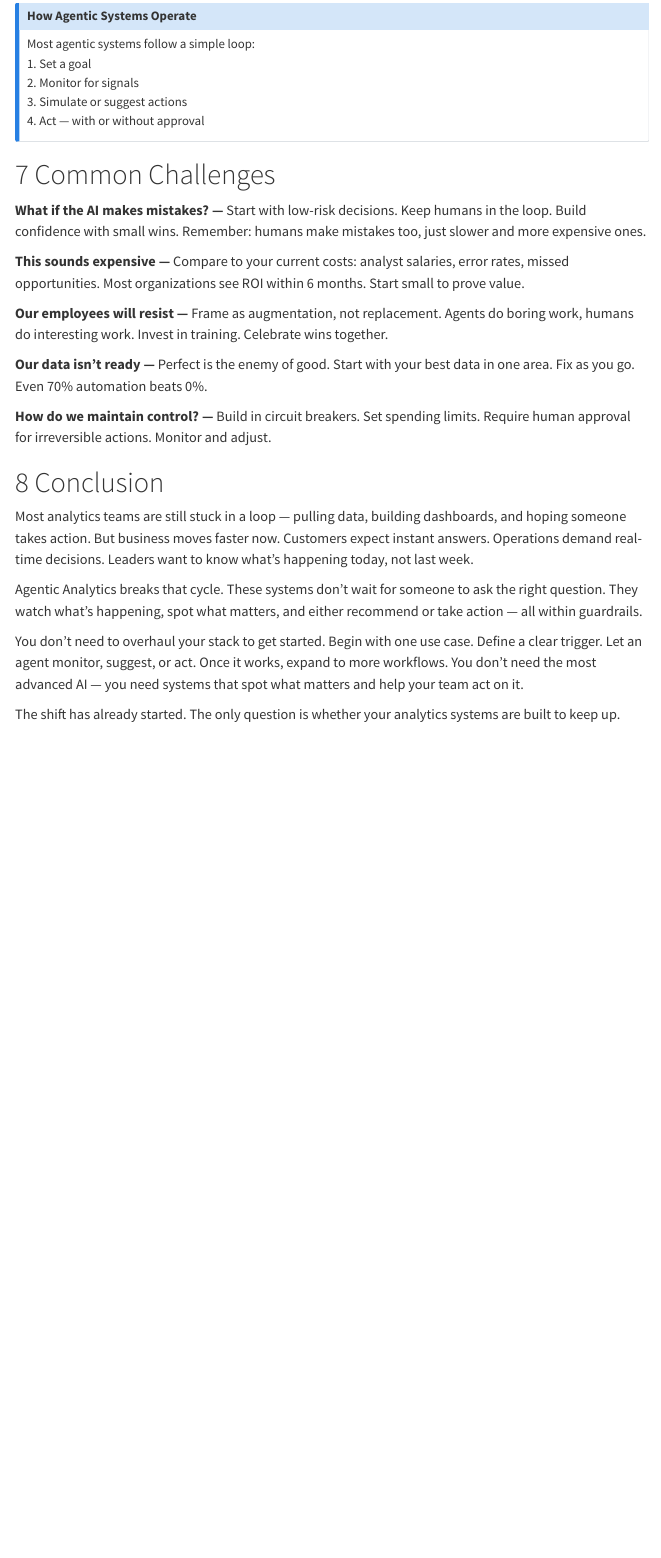
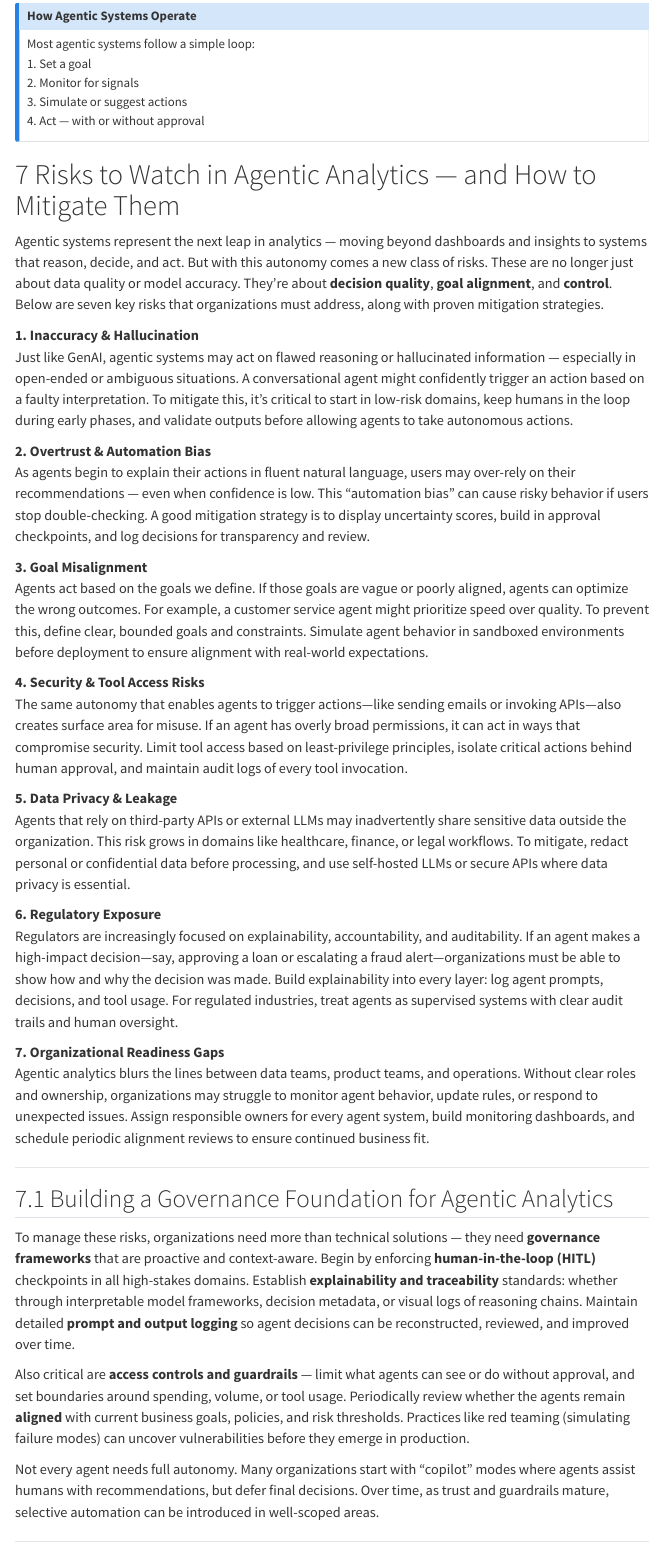
Before and after one commit to changezakram/agentic-ai, a Quarto document (agentic-analytics.qmd): the page in a window 1100 px wide, from 4650 px down. Rendered offline with R 4.5, knitr and Pandoc in place of Quarto, with nearby package versions; menus at the side of the page are left out.

Commit message:
Update site

```diff
--- a/agentic-analytics.qmd
+++ b/agentic-analytics.qmd
@@ -134,18 +134,42 @@ Most agentic systems follow a simple loop:
 4. Act — with or without approval
 :::
 
-# Common Challenges
+# Risks to Watch in Agentic Analytics — and How to Mitigate Them
 
-**What if the AI makes mistakes? — ** Start with low-risk decisions. Keep humans in the loop. Build confidence with small wins. Remember: humans make mistakes too, just slower and more expensive ones.
+Agentic systems represent the next leap in analytics — moving beyond dashboards and insights to systems that reason, decide, and act. But with this autonomy comes a new class of risks. These are no longer just about data quality or model accuracy. They're about **decision quality**, **goal alignment**, and **control**. Below are seven key risks that organizations must address, along with proven mitigation strategies.
 
-**This sounds expensive — ** Compare to your current costs: analyst salaries, error rates, missed opportunities. Most organizations see ROI within 6 months. Start small to prove value.
+**1. Inaccuracy & Hallucination**
+Just like GenAI, agentic systems may act on flawed reasoning or hallucinated information — especially in open-ended or ambiguous situations. A conversational agent might confidently trigger an action based on a faulty interpretation. To mitigate this, it’s critical to start in low-risk domains, keep humans in the loop during early phases, and validate outputs before allowing agents to take autonomous actions.
 
-**Our employees will resist — ** Frame as augmentation, not replacement. Agents do boring work, humans do interesting work. Invest in training. Celebrate wins together.
+**2. Overtrust & Automation Bias**
+As agents begin to explain their actions in fluent natural language, users may over-rely on their recommendations — even when confidence is low. This “automation bias” can cause risky behavior if users stop double-checking. A good mitigation strategy is to display uncertainty scores, build in approval checkpoints, and log decisions for transparency and review.
 
-**Our data isn't ready — ** Perfect is the enemy of good. Start with your best data in one area. Fix as you go. Even 70% automation beats 0%.
+**3. Goal Misalignment**
+Agents act based on the goals we define. If those goals are vague or poorly aligned, agents can optimize the wrong outcomes. For example, a customer service agent might prioritize speed over quality. To prevent this, define clear, bounded goals and constraints. Simulate agent behavior in sandboxed environments before deployment to ensure alignment with real-world expectations.
 
-**How do we maintain control? — ** Build in circuit breakers. Set spending limits. Require human approval for irreversible actions. Monitor and adjust.
+**4. Security & Tool Access Risks**
+The same autonomy that enables agents to trigger actions—like sending emails or invoking APIs—also creates surface area for misuse. If an agent has overly broad permissions, it can act in ways that compromise security. Limit tool access based on least-privilege principles, isolate critical actions behind human approval, and maintain audit logs of every tool invocation.
 
+**5. Data Privacy & Leakage**
+Agents that rely on third-party APIs or external LLMs may inadvertently share sensitive data outside the organization. This risk grows in domains like healthcare, finance, or legal workflows. To mitigate, redact personal or confidential data before processing, and use self-hosted LLMs or secure APIs where data privacy is essential.
+
+**6. Regulatory Exposure**
+Regulators are increasingly focused on explainability, accountability, and auditability. If an agent makes a high-impact decision—say, approving a loan or escalating a fraud alert—organizations must be able to show how and why the decision was made. Build explainability into every layer: log agent prompts, decisions, and tool usage. For regulated industries, treat agents as supervised systems with clear audit trails and human oversight.
+
+**7. Organizational Readiness Gaps**
+Agentic analytics blurs the lines between data teams, product teams, and operations. Without clear roles and ownership, organizations may struggle to monitor agent behavior, update rules, or respond to unexpected issues. Assign responsible owners for every agent system, build monitoring dashboards, and schedule periodic alignment reviews to ensure continued business fit.
+
+---
+
+## Building a Governance Foundation for Agentic Analytics
+
+To manage these risks, organizations need more than technical solutions — they need **governance frameworks** that are proactive and context-aware. Begin by enforcing **human-in-the-loop (HITL)** checkpoints in all high-stakes domains. Establish **explainability and traceability** standards: whether through interpretable model frameworks, decision metadata, or visual logs of reasoning chains. Maintain detailed **prompt and output logging** so agent decisions can be reconstructed, reviewed, and improved over time.
+
+Also critical are **access controls and guardrails** — limit what agents can see or do without approval, and set boundaries around spending, volume, or tool usage. Periodically review whether the agents remain **aligned** with current business goals, policies, and risk thresholds. Practices like red teaming (simulating failure modes) can uncover vulnerabilities before they emerge in production.
+
+Not every agent needs full autonomy. Many organizations start with “copilot” modes where agents assist humans with recommendations, but defer final decisions. Over time, as trust and guardrails mature, selective automation can be introduced in well-scoped areas.
+
+---
 
 # Conclusion
 
```
Also changed, not shown: docs/search.json, 1 other file.
